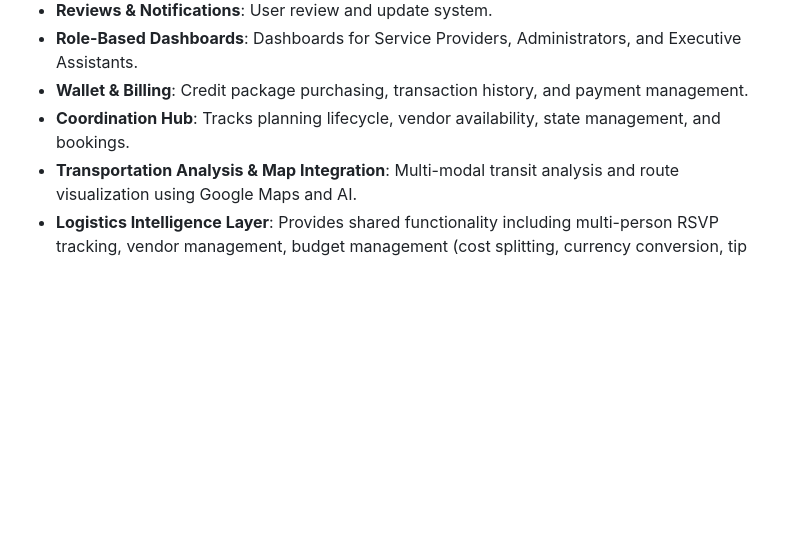
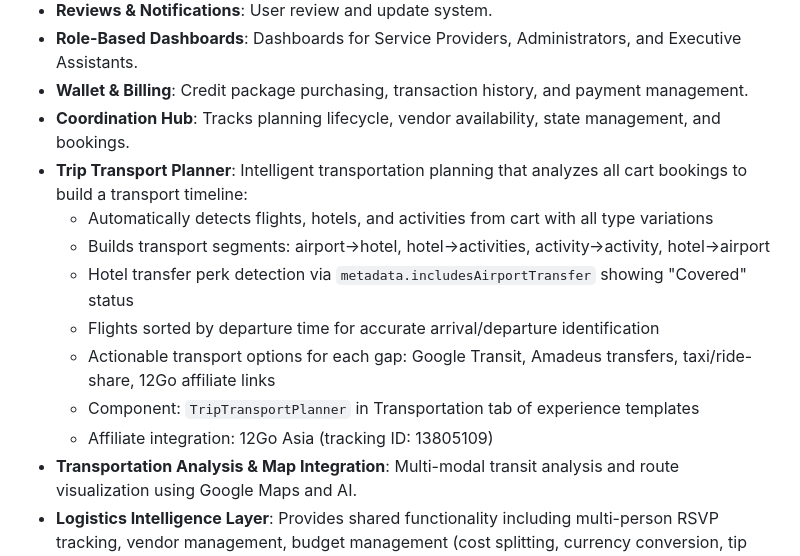
Before and after one commit to Nardo758/Traveloure-Platform, a Markdown page: replit.md, the part around the change. GitHub-like rendering; blank space fills up the shorter version.

Commit message:
Add intelligent trip transport planner to the application
Update replit.md to document the new Trip Transport Planner feature, detailing its analysis capabilities, timeline generation, perk detection, and transport options.

Replit-Commit-Author: Agent
Replit-Commit-Session-Id: d2dec741-4665-4d06-a3ad-99ecb9573a23
Replit-Commit-Checkpoint-Type: intermediate_checkpoint
Replit-Commit-Event-Id: 3680253c-d306-4954-8907-00c4a15a08b9
Replit-Commit-Screenshot-Url: https://storage.googleapis.com/screenshot-production-us-central1/796e6056-bc9f-472e-ba38-753fa8c7073d/d2dec741-4665-4d06-a3ad-99ecb9573a23/4GI1eId
Replit-Helium-Checkpoint-Created: true

```diff
--- a/replit.md
+++ b/replit.md
@@ -30,6 +30,14 @@ The application uses a modern, responsive design with Tailwind CSS and shadcn/ui
 - **Role-Based Dashboards**: Dashboards for Service Providers, Administrators, and Executive Assistants.
 - **Wallet & Billing**: Credit package purchasing, transaction history, and payment management.
 - **Coordination Hub**: Tracks planning lifecycle, vendor availability, state management, and bookings.
+- **Trip Transport Planner**: Intelligent transportation planning that analyzes all cart bookings to build a transport timeline:
+  - Automatically detects flights, hotels, and activities from cart with all type variations
+  - Builds transport segments: airport→hotel, hotel→activities, activity→activity, hotel→airport
+  - Hotel transfer perk detection via `metadata.includesAirportTransfer` showing "Covered" status
+  - Flights sorted by departure time for accurate arrival/departure identification
+  - Actionable transport options for each gap: Google Transit, Amadeus transfers, taxi/ride-share, 12Go affiliate links
+  - Component: `TripTransportPlanner` in Transportation tab of experience templates
+  - Affiliate integration: 12Go Asia (tracking ID: 13805109)
 - **Transportation Analysis & Map Integration**: Multi-modal transit analysis and route visualization using Google Maps and AI.
 - **Logistics Intelligence Layer**: Provides shared functionality including multi-person RSVP tracking, vendor management, budget management (cost splitting, currency conversion, tip calculation), AI-powered scheduling optimization, and emergency services.
 - **Spontaneous Activities & Live Intel Engine**: Real-time discovery of spontaneous opportunities from cached provider data (e.g., activities, events, hotels) with a scoring system based on urgency, actionability, and trending.
```
